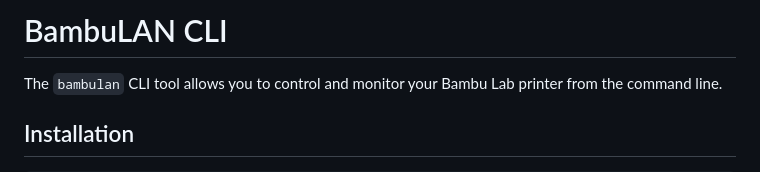
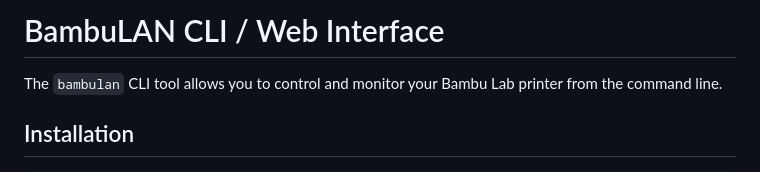
Before and after one commit to gonzalop/bambulan, a Markdown page: cmd/bambulan/README.md, the part around the change printed below. Drawn GitHub-style.

Commit message:
Update 2xREADME.md
* Added screenshots for the web UI.

Signed-off-by: Gonzalo Paniagua Javier <gonzalo.mono@gmail.com>

```diff
--- a/cmd/bambulan/README.md
+++ b/cmd/bambulan/README.md
@@ -1,4 +1,4 @@
-# BambuLAN CLI
+# BambuLAN CLI / Web Interface
 
 The `bambulan` CLI tool allows you to control and monitor your Bambu Lab printer from the command line.
 
```
Also changed, not shown: other parts of cmd/bambulan/README.md (+19 -0 lines), README.md (+6 -2 lines), assets/dashboard.png (added), assets/file-manager.png (added), assets/login-screen.png (added), assets/start-print.png (added), 1 other file.
